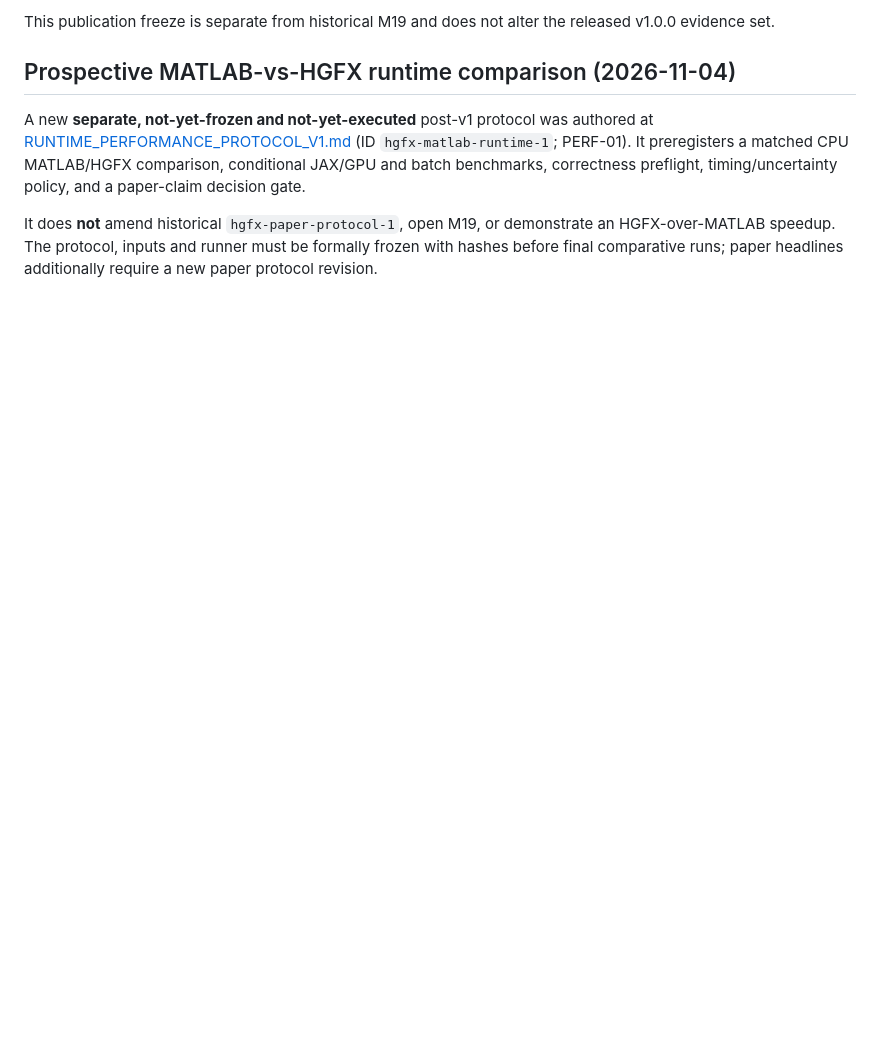
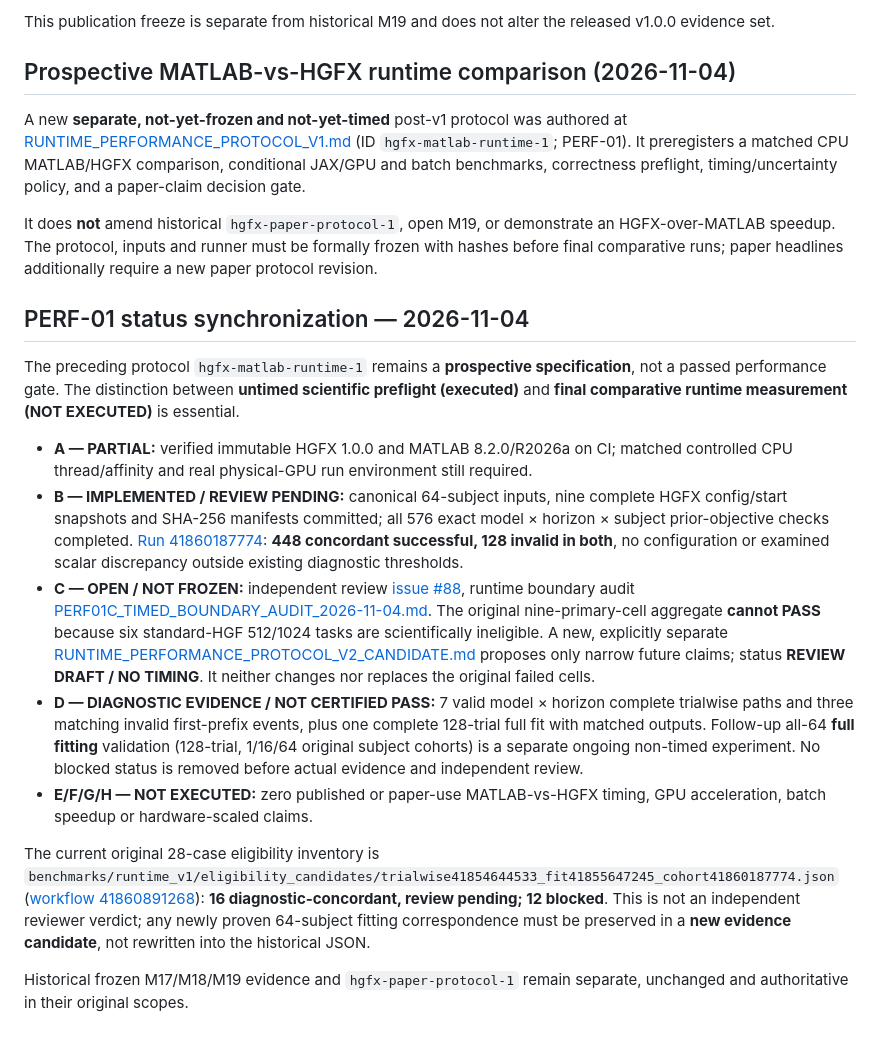
Before and after one commit to ahmadkhanloo/hgfx, a Markdown page: docs/research/BENCHMARK_PLAN.md, the part around one of its changes. GitHub-like rendering; blank space fills up the shorter version.

Commit message:
docs(research): synchronize benchmark plan with untimed 576-case evidence and v2 review draft

```diff
--- a/docs/research/BENCHMARK_PLAN.md
+++ b/docs/research/BENCHMARK_PLAN.md
@@ -254,6 +254,20 @@ This publication freeze is separate from historical M19 and does not alter the r
 
 ## Prospective MATLAB-vs-HGFX runtime comparison (2026-11-04)
 
-A new **separate, not-yet-frozen and not-yet-executed** post-v1 protocol was authored at [RUNTIME_PERFORMANCE_PROTOCOL_V1.md](RUNTIME_PERFORMANCE_PROTOCOL_V1.md) (ID `hgfx-matlab-runtime-1`; PERF-01). It preregisters a matched CPU MATLAB/HGFX comparison, conditional JAX/GPU and batch benchmarks, correctness preflight, timing/uncertainty policy, and a paper-claim decision gate.
+A new **separate, not-yet-frozen and not-yet-timed** post-v1 protocol was authored at [RUNTIME_PERFORMANCE_PROTOCOL_V1.md](RUNTIME_PERFORMANCE_PROTOCOL_V1.md) (ID `hgfx-matlab-runtime-1`; PERF-01). It preregisters a matched CPU MATLAB/HGFX comparison, conditional JAX/GPU and batch benchmarks, correctness preflight, timing/uncertainty policy, and a paper-claim decision gate.
 
 It does **not** amend historical `hgfx-paper-protocol-1`, open M19, or demonstrate an HGFX-over-MATLAB speedup. The protocol, inputs and runner must be formally frozen with hashes before final comparative runs; paper headlines additionally require a new paper protocol revision.
+
+## PERF-01 status synchronization — 2026-11-04
+
+The preceding protocol `hgfx-matlab-runtime-1` remains a **prospective specification**, not a passed performance gate. The distinction between **untimed scientific preflight (executed)** and **final comparative runtime measurement (NOT EXECUTED)** is essential.
+
+- **A — PARTIAL:** verified immutable HGFX 1.0.0 and MATLAB 8.2.0/R2026a on CI; matched controlled CPU thread/affinity and real physical-GPU run environment still required.
+- **B — IMPLEMENTED / REVIEW PENDING:** canonical 64-subject inputs, nine complete HGFX config/start snapshots and SHA-256 manifests committed; all 576 exact model × horizon × subject prior-objective checks completed. [Run 41860187774](https://github.com/ahmadkhanloo/hgfx/actions/runs/41860187774): **448 concordant successful, 128 invalid in both**, no configuration or examined scalar discrepancy outside existing diagnostic thresholds.
+- **C — OPEN / NOT FROZEN:** independent review [issue #88](https://github.com/ahmadkhanloo/hgfx/issues/88), runtime boundary audit [PERF01C_TIMED_BOUNDARY_AUDIT_2026-11-04.md](PERF01C_TIMED_BOUNDARY_AUDIT_2026-11-04.md). The original nine-primary-cell aggregate **cannot PASS** because six standard-HGF 512/1024 tasks are scientifically ineligible. A new, explicitly separate [RUNTIME_PERFORMANCE_PROTOCOL_V2_CANDIDATE.md](RUNTIME_PERFORMANCE_PROTOCOL_V2_CANDIDATE.md) proposes only narrow future claims; status **REVIEW DRAFT / NO TIMING**. It neither changes nor replaces the original failed cells.
+- **D — DIAGNOSTIC EVIDENCE / NOT CERTIFIED PASS:** 7 valid model × horizon complete trialwise paths and three matching invalid first-prefix events, plus one complete 128-trial full fit with matched outputs. Follow-up all-64 **full fitting** validation (128-trial, 1/16/64 original subject cohorts) is a separate ongoing non-timed experiment. No blocked status is removed before actual evidence and independent review.
+- **E/F/G/H — NOT EXECUTED:** zero published or paper-use MATLAB-vs-HGFX timing, GPU acceleration, batch speedup or hardware-scaled claims.
+
+The current original 28-case eligibility inventory is `benchmarks/runtime_v1/eligibility_candidates/trialwise41854644533_fit41855647245_cohort41860187774.json` ([workflow 41860891268](https://github.com/ahmadkhanloo/hgfx/actions/runs/41860891268)): **16 diagnostic-concordant, review pending; 12 blocked**. This is not an independent reviewer verdict; any newly proven 64-subject fitting correspondence must be preserved in a **new evidence candidate**, not rewritten into the historical JSON.
+
+Historical frozen M17/M18/M19 evidence and `hgfx-paper-protocol-1` remain separate, unchanged and authoritative in their original scopes.
```
Also changed, not shown: other parts of docs/research/BENCHMARK_PLAN.md (+1 -1 lines).
